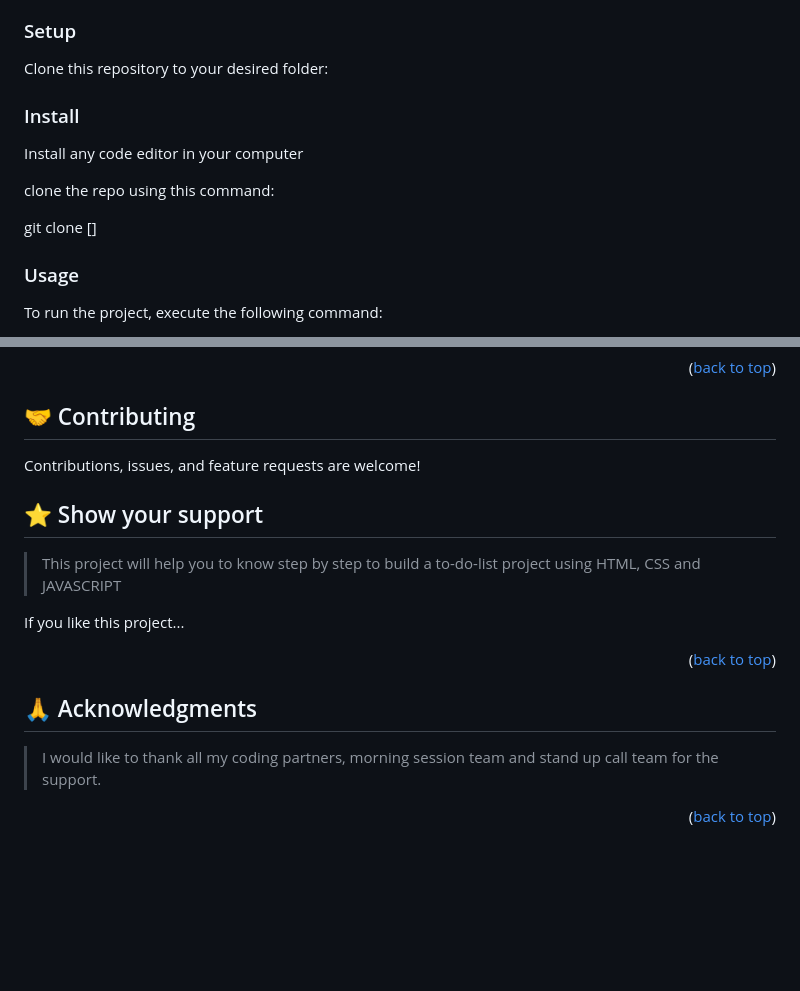
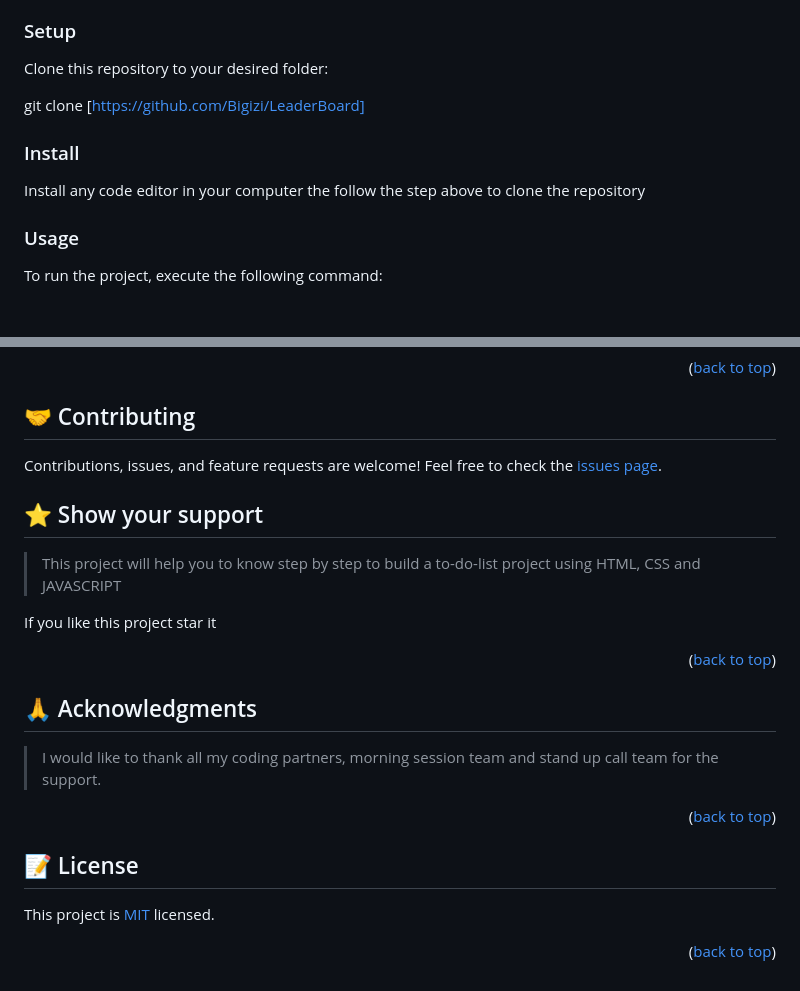
Before and after one commit to Bigizi/LeaderBoard, a Markdown page: README.md, 2 parts joined by grey strips. GitHub-like rendering; blank space fills up the shorter version.

```diff
--- a/README.md
+++ b/README.md
@@ -76,13 +76,11 @@ In order to run this project you need:
 
 Clone this repository to your desired folder:
 
+git clone [https://github.com/Bigizi/LeaderBoard]
+
 ### Install
 
-Install any code editor in your computer
-
-clone the repo using this command:
-
-git clone []
+Install any code editor in your computer the follow the step above to clone the repository
 
 ### Usage
 
@@ -118,6 +116,7 @@ Navigating to your repo use this command: cd [directory-name]
 ## 🤝 Contributing <a name="contributing"></a>
 
 Contributions, issues, and feature requests are welcome!
+Feel free to check the [issues page](../../issues/).
 
 <!-- SUPPORT -->
 
@@ -125,7 +124,7 @@ Contributions, issues, and feature requests are welcome!
 
 >This project will help you to know step by step to build a to-do-list project using HTML, CSS and JAVASCRIPT
 
-If you like this project...
+If you like this project star it
 
 <p align="right">(<a href="#readme-top">back to top</a>)</p>
 
@@ -134,3 +133,11 @@ If you like this project...
 ## 🙏 Acknowledgments <a name="acknowledgements"></a>
 > I would like to thank all my coding partners, morning session team and stand up call team for the support.
 <p align="right">(<a href="#acknowledgements">back to top</a>)</p>
+
+<!-- LICENSE -->
+
+## 📝 License <a name="license"></a>
+
+This project is [MIT](./LICENSE) licensed.
+
+<p align="right">(<a href="#readme-top">back to top</a>)</p>
```
